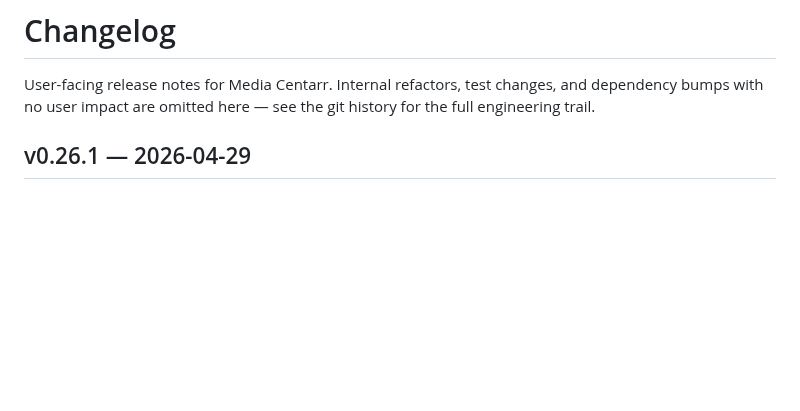
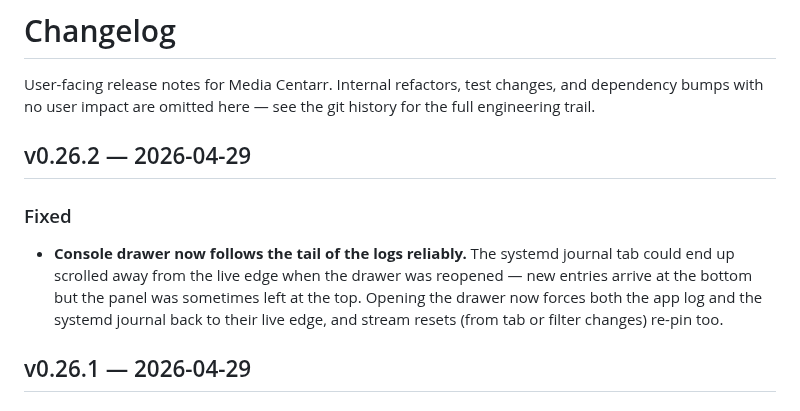
Before and after one commit to media-centarr/media-centarr, a Markdown page: CHANGELOG.md, the part around the change. Rendered like a GitHub page; blank space fills up the shorter version.

Commit message:
docs: changelog for v0.26.2

```diff
--- a/CHANGELOG.md
+++ b/CHANGELOG.md
@@ -3,6 +3,17 @@
 User-facing release notes for Media Centarr. Internal refactors, test
 changes, and dependency bumps with no user impact are omitted here —
 see the git history for the full engineering trail.
+
+## v0.26.2 — 2026-04-29
+
+### Fixed
+
+- **Console drawer now follows the tail of the logs reliably.** The
+  systemd journal tab could end up scrolled away from the live edge
+  when the drawer was reopened — new entries arrive at the bottom but
+  the panel was sometimes left at the top. Opening the drawer now
+  forces both the app log and the systemd journal back to their live
+  edge, and stream resets (from tab or filter changes) re-pin too.
 
 ## v0.26.1 — 2026-04-29
 
```
